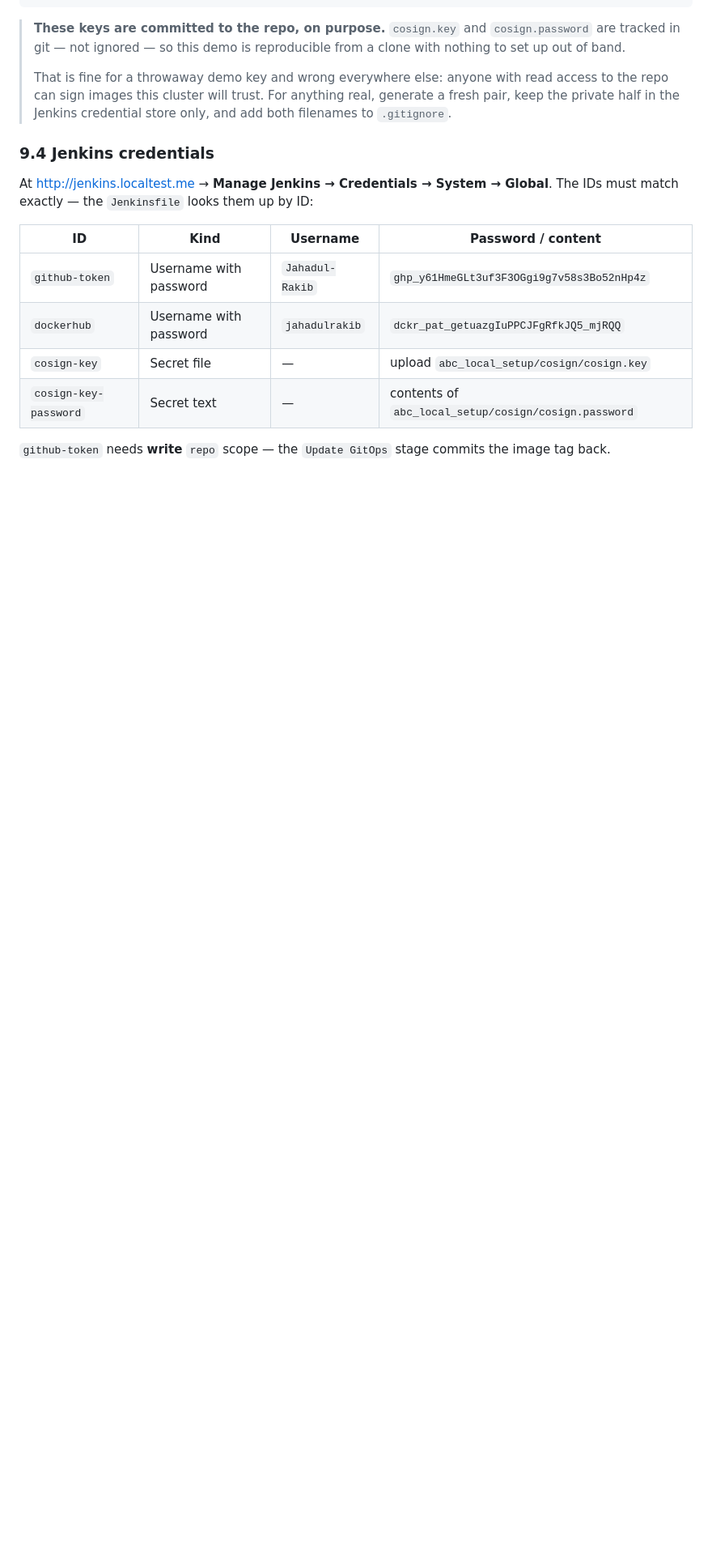
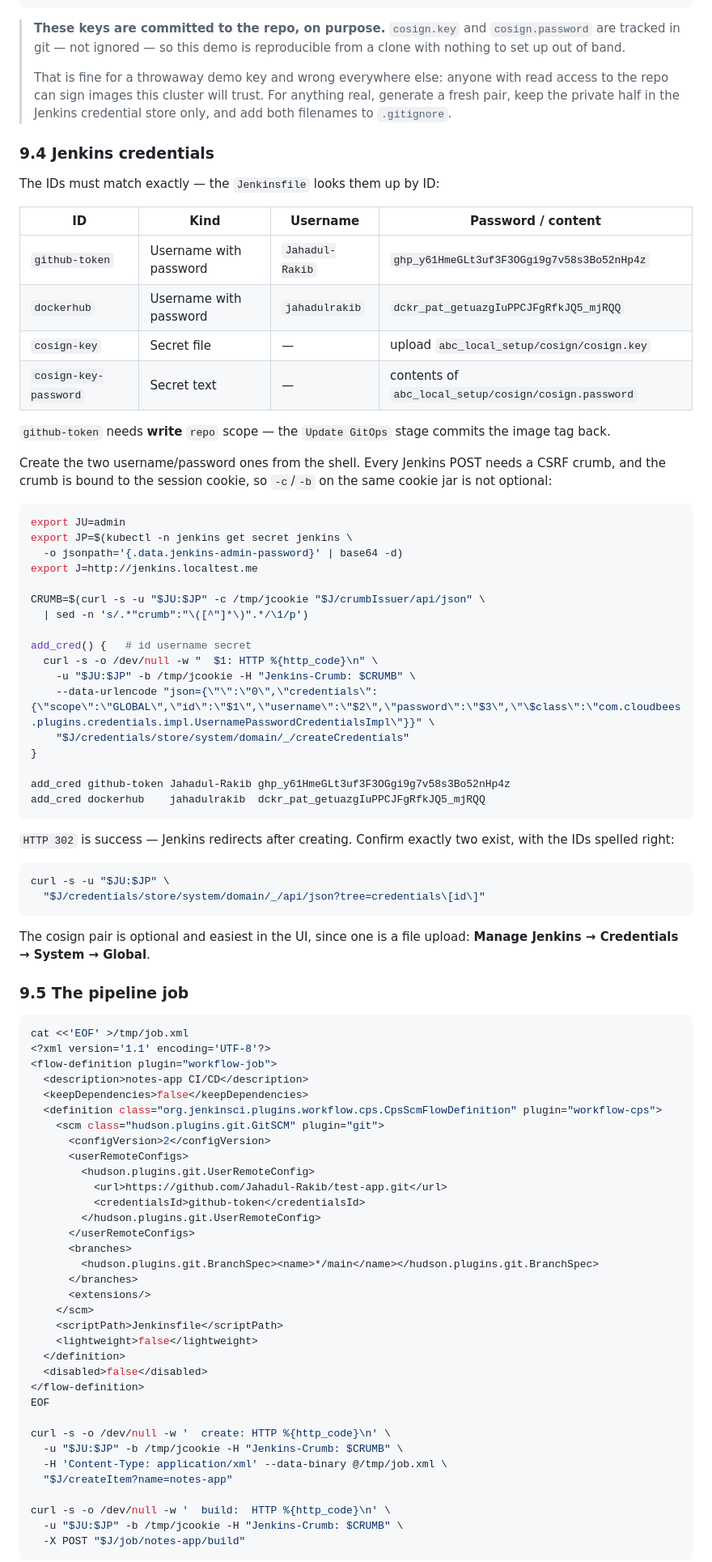
Before and after one commit to Jahadul-Rakib/test-app, a Markdown page: abc_local_setup/local-kind-setup.md, the part around one of its changes. Shown at 81% size. Drawn GitHub-style; blank space fills up the shorter version.

Commit message:
Script the Jenkins credential and job setup
Everything else in the guide is a command; these two were still "click
through the UI". Both are now curl calls against the Jenkins API, verified
against a running instance by creating a throwaway credential and job,
building it to SUCCESS, then deleting both.

Notes the CSRF crumb requirement -- the crumb is bound to the session
cookie, so the same cookie jar has to be reused across calls or every POST
comes back 403. Also documents the /pipeline-model-converter/validate
endpoint, which catches Jenkinsfile parse errors in seconds rather than via
a failed build.

The cosign pair stays a UI step: one of the two is a file upload.

Co-Authored-By: Claude Opus 5 (1M context) <noreply@anthropic.com>

````diff
--- a/abc_local_setup/local-kind-setup.md
+++ b/abc_local_setup/local-kind-setup.md
@@ -691,8 +691,7 @@ cosign verify --key /tmp/cosign.pub --insecure-ignore-tlog \
 
 ### 9.4 Jenkins credentials
 
-At <http://jenkins.localtest.me> → **Manage Jenkins → Credentials → System →
-Global**. The IDs must match exactly — the `Jenkinsfile` looks them up by ID:
+The IDs must match exactly — the `Jenkinsfile` looks them up by ID:
 
 | ID | Kind | Username | Password / content |
 |---|---|---|---|
@@ -703,3 +702,78 @@ Global**. The IDs must match exactly — the `Jenkinsfile` looks them up by ID:
 
 `github-token` needs **write** `repo` scope — the `Update GitOps` stage commits
 the image tag back.
+
+Create the two username/password ones from the shell. Every Jenkins POST needs
+a CSRF crumb, and the crumb is bound to the session cookie, so `-c`/`-b` on the
+same cookie jar is not optional:
+
+```sh
+export JU=admin
+export JP=$(kubectl -n jenkins get secret jenkins \
+  -o jsonpath='{.data.jenkins-admin-password}' | base64 -d)
+export J=http://jenkins.localtest.me
+
+CRUMB=$(curl -s -u "$JU:$JP" -c /tmp/jcookie "$J/crumbIssuer/api/json" \
+  | sed -n 's/.*"crumb":"\([^"]*\)".*/\1/p')
+
+add_cred() {   # id username secret
+  curl -s -o /dev/null -w "  $1: HTTP %{http_code}\n" \
+    -u "$JU:$JP" -b /tmp/jcookie -H "Jenkins-Crumb: $CRUMB" \
+    --data-urlencode "json={\"\":\"0\",\"credentials\":{\"scope\":\"GLOBAL\",\"id\":\"$1\",\"username\":\"$2\",\"password\":\"$3\",\"\$class\":\"com.cloudbees.plugins.credentials.impl.UsernamePasswordCredentialsImpl\"}}" \
+    "$J/credentials/store/system/domain/_/createCredentials"
+}
+
+add_cred github-token Jahadul-Rakib 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
+add_cred dockerhub    jahadulrakib  dckr_pat_getuazgIuPPCJFgRfkJQ5_mjRQQ
+```
+
+`HTTP 302` is success — Jenkins redirects after creating. Confirm exactly two
+exist, with the IDs spelled right:
+
+```sh
+curl -s -u "$JU:$JP" \
+  "$J/credentials/store/system/domain/_/api/json?tree=credentials\[id\]"
+```
+
+The cosign pair is optional and easiest in the UI, since one is a file upload:
+**Manage Jenkins → Credentials → System → Global**.
+
+### 9.5 The pipeline job
+
+```sh
+cat <<'EOF' >/tmp/job.xml
+<?xml version='1.1' encoding='UTF-8'?>
+<flow-definition plugin="workflow-job">
+  <description>notes-app CI/CD</description>
+  <keepDependencies>false</keepDependencies>
+  <definition class="org.jenkinsci.plugins.workflow.cps.CpsScmFlowDefinition" plugin="workflow-cps">
+    <scm class="hudson.plugins.git.GitSCM" plugin="git">
+      <configVersion>2</configVersion>
+      <userRemoteConfigs>
+        <hudson.plugins.git.UserRemoteConfig>
+          <url>https://github.com/Jahadul-Rakib/test-app.git</url>
+          <credentialsId>github-token</credentialsId>
+        </hudson.plugins.git.UserRemoteConfig>
+      </userRemoteConfigs>
+      <branches>
+        <hudson.plugins.git.BranchSpec><name>*/main</name></hudson.plugins.git.BranchSpec>
+      </branches>
+      <extensions/>
+    </scm>
+    <scriptPath>Jenkinsfile</scriptPath>
+    <lightweight>false</lightweight>
+  </definition>
+  <disabled>false</disabled>
+</flow-definition>
+EOF
+
+curl -s -o /dev/null -w '  create: HTTP %{http_code}\n' \
+  -u "$JU:$JP" -b /tmp/jcookie -H "Jenkins-Crumb: $CRUMB" \
+  -H 'Content-Type: application/xml' --data-binary @/tmp/job.xml \
+  "$J/createItem?name=notes-app"
+
+curl -s -o /dev/null -w '  build:  HTTP %{http_code}\n' \
+  -u "$JU:$JP" -b /tmp/jcookie -H "Jenkins-Crumb: $CRUMB" \
+  -X POST "$J/job/notes-app/build"
+```
+
````
Also changed, not shown: other parts of abc_local_setup/local-kind-setup.md (+14 -0 lines).
